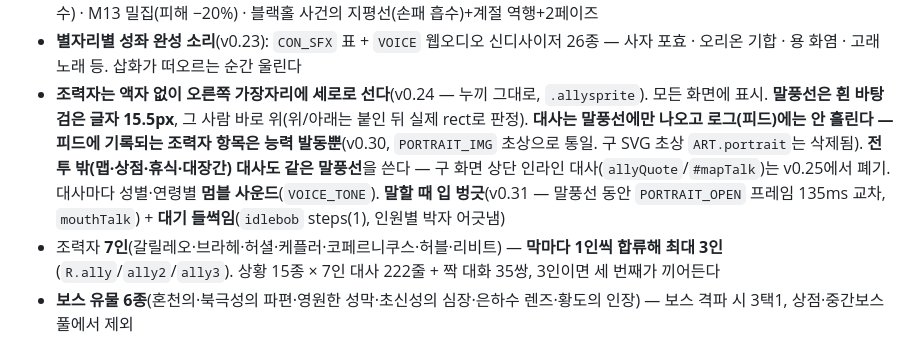
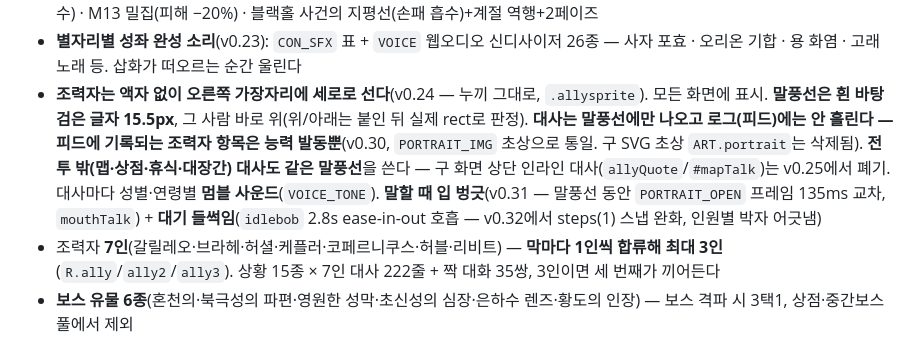
Before and after one commit to leedohyang15-design/starry-night, a Markdown page: CLAUDE.md, the part around the change. Drawn GitHub-style.

Commit message:
CLAUDE.md 들썩임 표기 v0.32 반영
Co-Authored-By: Claude Opus 5 <noreply@anthropic.com>
Claude-Session: https://claude.ai/code/session_01Vau7VwMgJZGoDp1u98zNBV

```diff
--- a/CLAUDE.md
+++ b/CLAUDE.md
@@ -59,7 +59,7 @@
 - **적도 계절을 탄다**: 딥스카이 6종에 보이는 계절(M42·플레이아데스·히아데스·M1=겨울 / M13·블랙홀=여름) — 제철 공격력 +25% / 역철 −25%. 2막은 관문마다 시작 계절이 봄→여름→가을→겨울로 넘어간다
 - **보스 기믹**: 플레이아데스 분열 · 히아데스 흐린 하늘(성좌 봉인) · M42 성운의 장막(손패 봉인)+2페이즈 · M1 펄서 파동(성막 흡수) · M13 밀집(피해 −20%) · 블랙홀 사건의 지평선(손패 흡수)+계절 역행+2페이즈
 - **별자리별 성좌 완성 소리**(v0.23): `CON_SFX` 표 + `VOICE` 웹오디오 신디사이저 26종 — 사자 포효 · 오리온 기합 · 용 화염 · 고래 노래 등. 삽화가 떠오르는 순간 울린다
-- **조력자는 액자 없이 오른쪽 가장자리에 세로로 선다**(v0.24 — 누끼 그대로, `.allysprite`). 모든 화면에 표시. **말풍선은 흰 바탕 검은 글자 15.5px**, 그 사람 바로 위(위/아래는 붙인 뒤 실제 rect로 판정). **대사는 말풍선에만 나오고 로그(피드)에는 안 흘린다 — 피드에 기록되는 조력자 항목은 능력 발동뿐**(v0.30, `PORTRAIT_IMG` 초상으로 통일. 구 SVG 초상 `ART.portrait`는 삭제됨). **전투 밖(맵·상점·휴식·대장간) 대사도 같은 말풍선**을 쓴다 — 구 화면 상단 인라인 대사(`allyQuote`/`#mapTalk`)는 v0.25에서 폐기. 대사마다 성별·연령별 **멈블 사운드**(`VOICE_TONE`). **말할 때 입 벙긋**(v0.31 — 말풍선 동안 `PORTRAIT_OPEN` 프레임 135ms 교차, `mouthTalk`) + **대기 들썩임**(`idlebob` steps(1), 인원별 박자 어긋냄)
+- **조력자는 액자 없이 오른쪽 가장자리에 세로로 선다**(v0.24 — 누끼 그대로, `.allysprite`). 모든 화면에 표시. **말풍선은 흰 바탕 검은 글자 15.5px**, 그 사람 바로 위(위/아래는 붙인 뒤 실제 rect로 판정). **대사는 말풍선에만 나오고 로그(피드)에는 안 흘린다 — 피드에 기록되는 조력자 항목은 능력 발동뿐**(v0.30, `PORTRAIT_IMG` 초상으로 통일. 구 SVG 초상 `ART.portrait`는 삭제됨). **전투 밖(맵·상점·휴식·대장간) 대사도 같은 말풍선**을 쓴다 — 구 화면 상단 인라인 대사(`allyQuote`/`#mapTalk`)는 v0.25에서 폐기. 대사마다 성별·연령별 **멈블 사운드**(`VOICE_TONE`). **말할 때 입 벙긋**(v0.31 — 말풍선 동안 `PORTRAIT_OPEN` 프레임 135ms 교차, `mouthTalk`) + **대기 들썩임**(`idlebob` 2.8s ease-in-out 호흡 — v0.32에서 steps(1) 스냅 완화, 인원별 박자 어긋냄)
 - 조력자 **7인**(갈릴레오·브라헤·허셜·케플러·코페르니쿠스·허블·리비트) — **막마다 1인씩 합류해 최대 3인**(`R.ally`/`ally2`/`ally3`). 상황 15종 × 7인 대사 222줄 + 짝 대화 35쌍, 3인이면 세 번째가 끼어든다
 - **보스 유물 6종**(혼천의·북극성의 파편·영원한 성막·초신성의 심장·은하수 렌즈·황도의 인장) — 보스 격파 시 3택1, 상점·중간보스 풀에서 제외
 - 상점 시세는 **막마다 오른다**(1막 1.0 / 2막 1.15 / 3막 1.3). 유물 '은하수 지도'는 20% 할인
```
